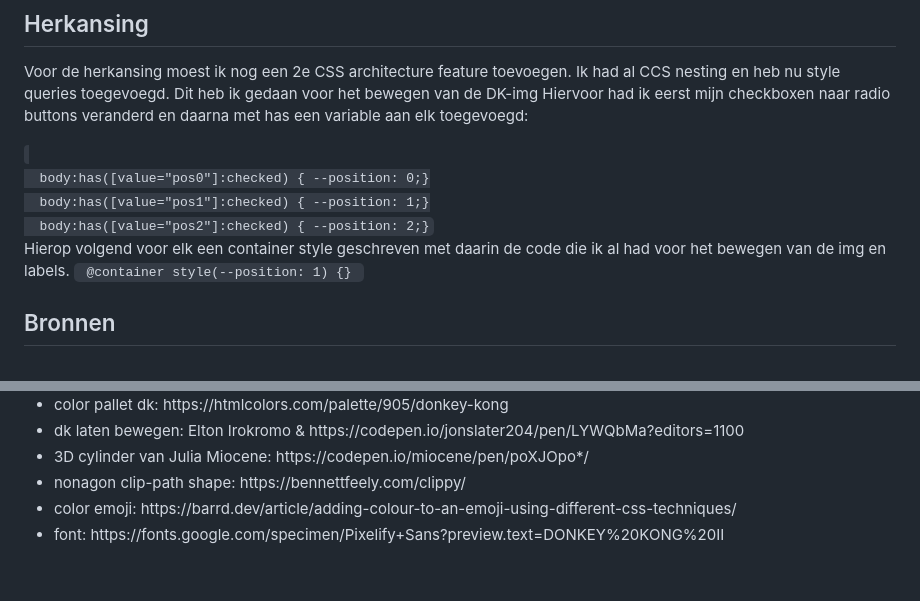
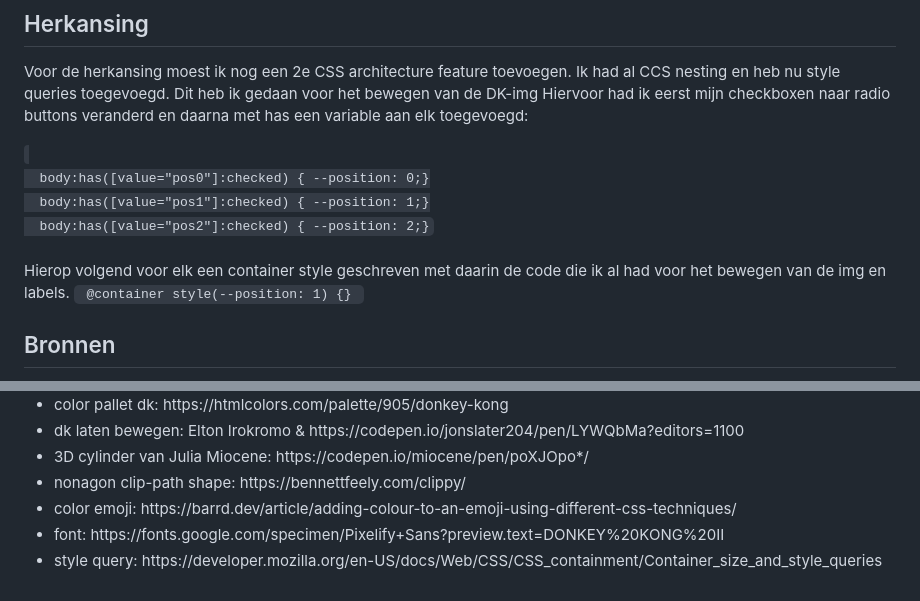
Before and after one commit to JoostLocher/CSS-to-the-rescue, a Markdown page: README.md, 2 parts joined by grey strips. Rendered like a GitHub page.

```diff
--- a/README.md
+++ b/README.md
@@ -100,8 +100,9 @@ Voor de herkansing moest ik nog een 2e CSS architecture feature toevoegen. Ik ha
   body:has([value="pos1"]:checked) { --position: 1;}
   body:has([value="pos2"]:checked) { --position: 2;}
 </code>
+<br>
+Hierop volgend voor elk een container style geschreven met daarin de code die ik al had voor het bewegen van de img en labels. <code> @container style(--position: 1) {} </code>
 
-Hierop volgend voor elk een container style geschreven met daarin de code die ik al had voor het bewegen van de img en labels. <code> @container style(--position: 1) {} </code>
 
 ## Bronnen
 
@@ -116,4 +117,5 @@ Hierop volgend voor elk een container style geschreven met daarin de code die ik
     <li>nonagon clip-path shape: https://bennettfeely.com/clippy/</li>
     <li>color emoji: https://barrd.dev/article/adding-colour-to-an-emoji-using-different-css-techniques/</li>
     <li>font: https://fonts.google.com/specimen/Pixelify+Sans?preview.text=DONKEY%20KONG%20II</li>
+    <li>style query: https://developer.mozilla.org/en-US/docs/Web/CSS/CSS_containment/Container_size_and_style_queries</li>
 </ul>
```
